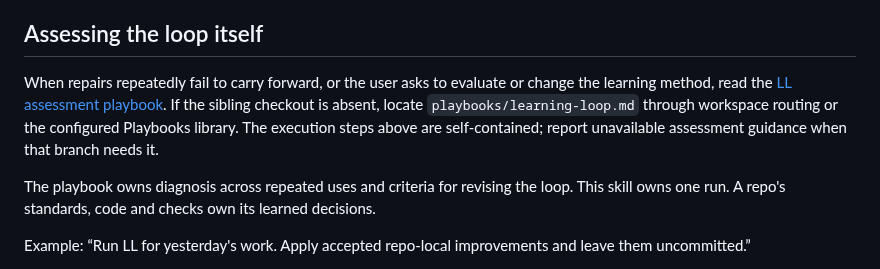
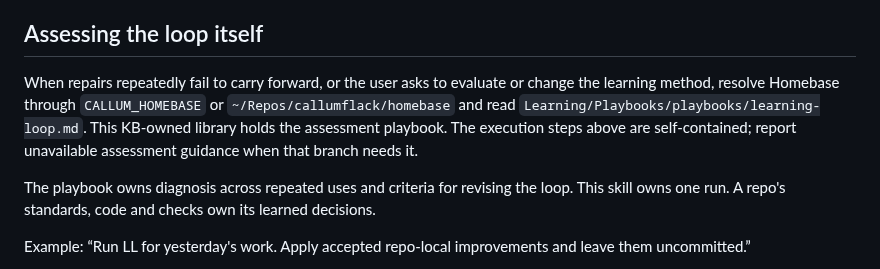
Before and after one commit to callumflack/skills, a Markdown page: learning-loop/SKILL.md, the part around the change. Rendered like a GitHub page.

```diff
--- a/learning-loop/SKILL.md
+++ b/learning-loop/SKILL.md
@@ -68,7 +68,7 @@ At the next LL invocation, inspect relevant earlier repairs for recurrence, succ
 
 ## Assessing the loop itself
 
-When repairs repeatedly fail to carry forward, or the user asks to evaluate or change the learning method, read the [LL assessment playbook](../../playbooks/playbooks/learning-loop.md). If the sibling checkout is absent, locate `playbooks/learning-loop.md` through workspace routing or the configured Playbooks library. The execution steps above are self-contained; report unavailable assessment guidance when that branch needs it.
+When repairs repeatedly fail to carry forward, or the user asks to evaluate or change the learning method, resolve Homebase through `CALLUM_HOMEBASE` or `~/Repos/callumflack/homebase` and read `Learning/Playbooks/playbooks/learning-loop.md`. This KB-owned library holds the assessment playbook. The execution steps above are self-contained; report unavailable assessment guidance when that branch needs it.
 
 The playbook owns diagnosis across repeated uses and criteria for revising the loop. This skill owns one run. A repo's standards, code and checks own its learned decisions.
 
```
Also changed, not shown: learning-playbook/SKILL.md (+1 -1 lines).
